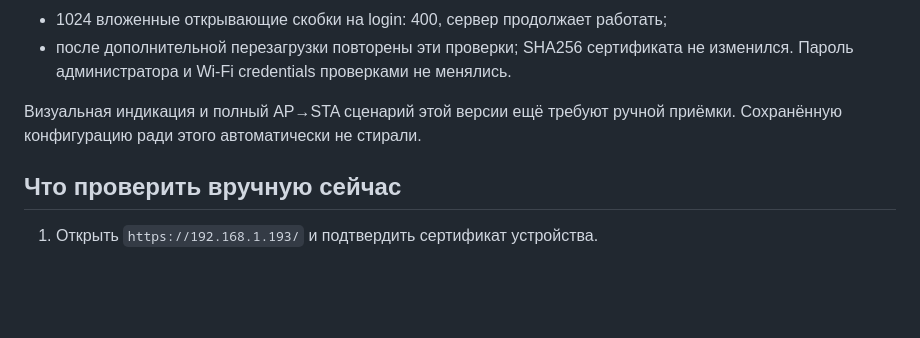
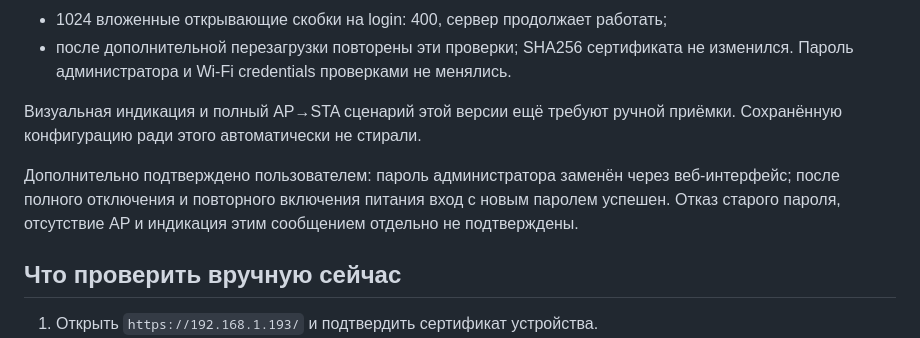
Before and after one commit to kozachenkoartem/finger-gate-opener, a Markdown page: docs/https-admin.md, the part around the change. Rendered like a GitHub page; blank space fills up the shorter version.

Commit message:
docs: record password persistence hardware acceptance

```diff
--- a/docs/https-admin.md
+++ b/docs/https-admin.md
@@ -77,6 +77,11 @@ mDNS объявляет только действующий `_https._tcp:443`.
 Визуальная индикация и полный AP→STA сценарий этой версии ещё требуют ручной
 приёмки. Сохранённую конфигурацию ради этого автоматически не стирали.
 
+Дополнительно подтверждено пользователем: пароль администратора заменён через
+веб-интерфейс; после полного отключения и повторного включения питания вход
+с новым паролем успешен. Отказ старого пароля, отсутствие AP и индикация этим
+сообщением отдельно не подтверждены.
+
 ## Что проверить вручную сейчас
 
 1. Открыть `https://192.168.1.193/` и подтвердить сертификат устройства.
```
